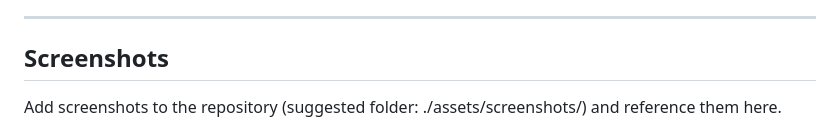
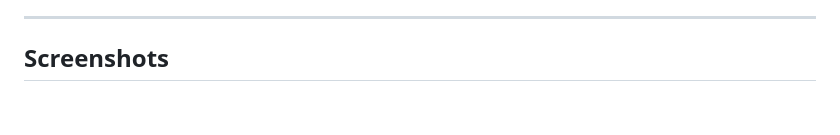
Before and after one commit to yora-dev/Weather-App, a Markdown page: README.md, the part around the change. GitHub-like rendering; blank space fills up the shorter version.

```diff
--- a/README.md
+++ b/README.md
@@ -170,8 +170,6 @@ Tips:
 
 ## Screenshots
 
-Add screenshots to the repository (suggested folder: ./assets/screenshots/) and reference them here.
-
 ![Desktop layout — main screen](./assets/screenshots/preview.jpg)
 
 ## Author
```
